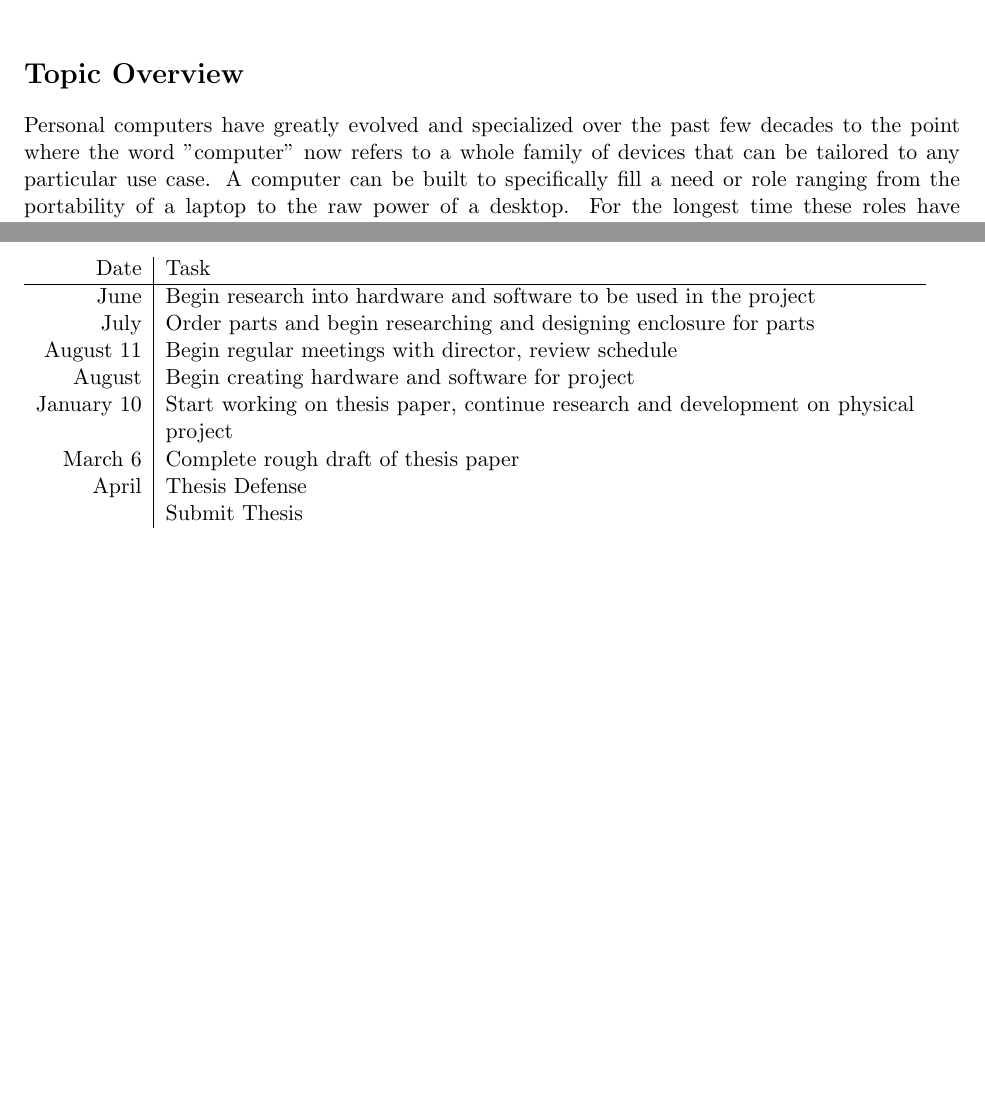
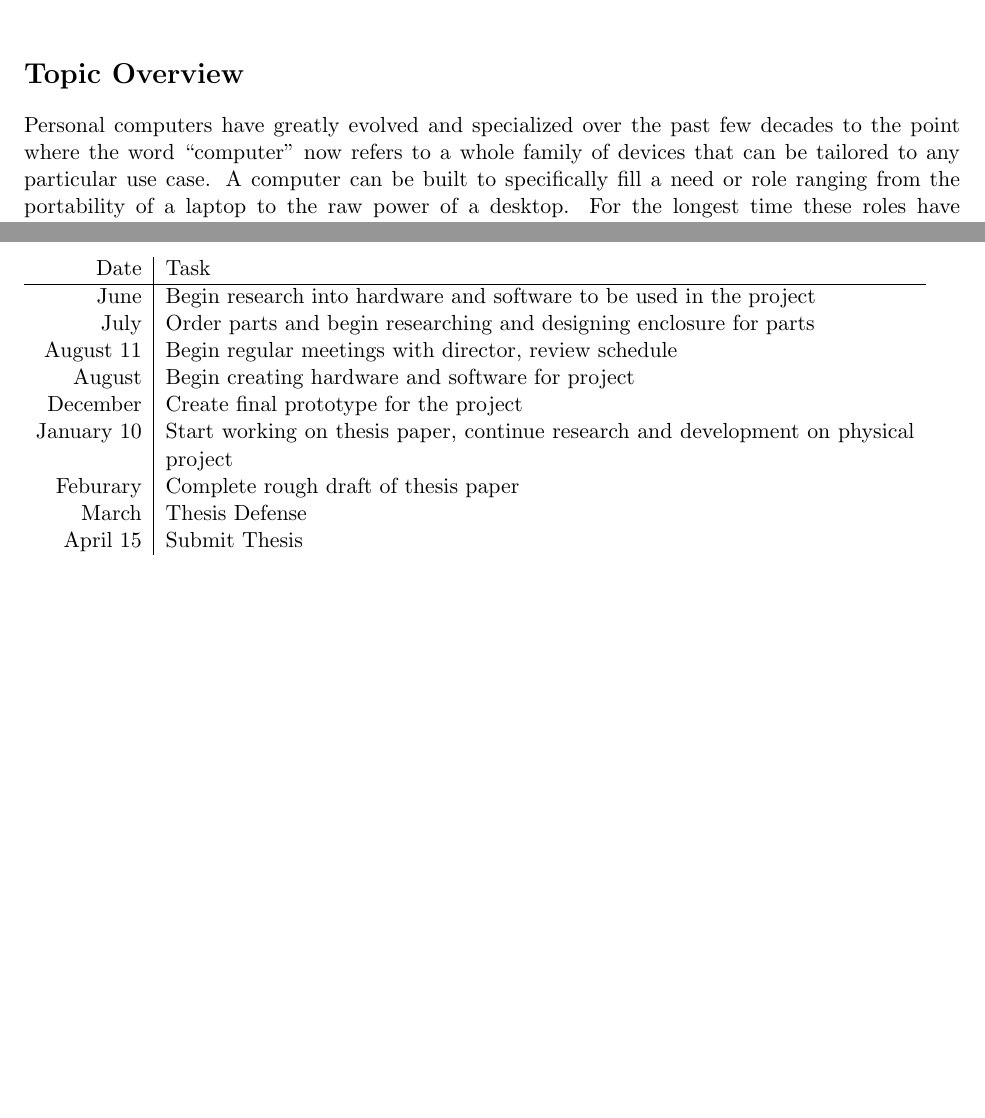
Before and after one commit to Dylancyclone/thesis, a LaTeX document (prospectus/prospectus.tex): two parts of pages 1 and 2 of 2, joined at a grey line, cut so that both start at the same text, the shorter picture padded with empty space. Compiled offline with pdfLaTeX.

Commit message:
Tweak prospectus schedule

```diff
--- a/prospectus/prospectus.tex
+++ b/prospectus/prospectus.tex
@@ -60,10 +60,11 @@ Other meetings may be scheduled should new information or urgent questions arise
 	July       & Order parts and begin researching and designing enclosure for parts                  \\
 	August 11  & Begin regular meetings with director, review schedule                                \\
 	August     & Begin creating hardware and software for project                                     \\
+	December   & Create final prototype for the project                                               \\
 	January 10 & Start working on thesis paper, continue research and development on physical project \\
-	March 6    & Complete rough draft of thesis paper                                                 \\
-	April      & Thesis Defense                                                                       \\
-	           & Submit Thesis                                                                        \\
+	Feburary   & Complete rough draft of thesis paper                                                 \\
+	March      & Thesis Defense                                                                       \\
+	April 15   & Submit Thesis                                                                        \\
 \end{tabular}
 
 \end{document}
```
Also changed, not shown: prospectus/Prospectus.pdf (deleted), prospectus/prospectus.pdf (added), prospectus/prospectus.tex (2 more changed lines).
